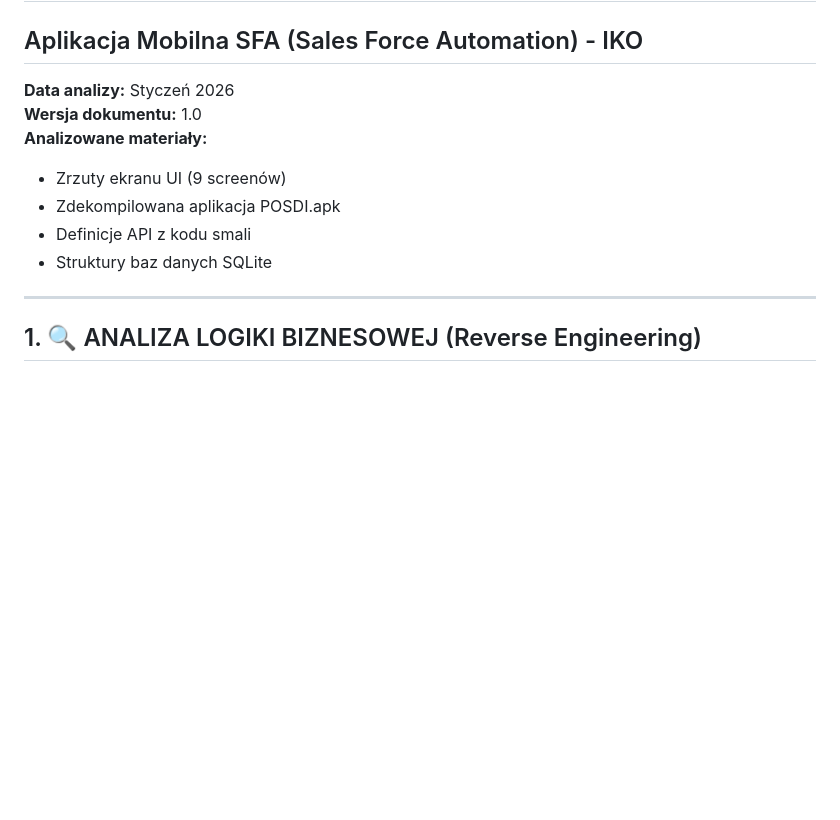
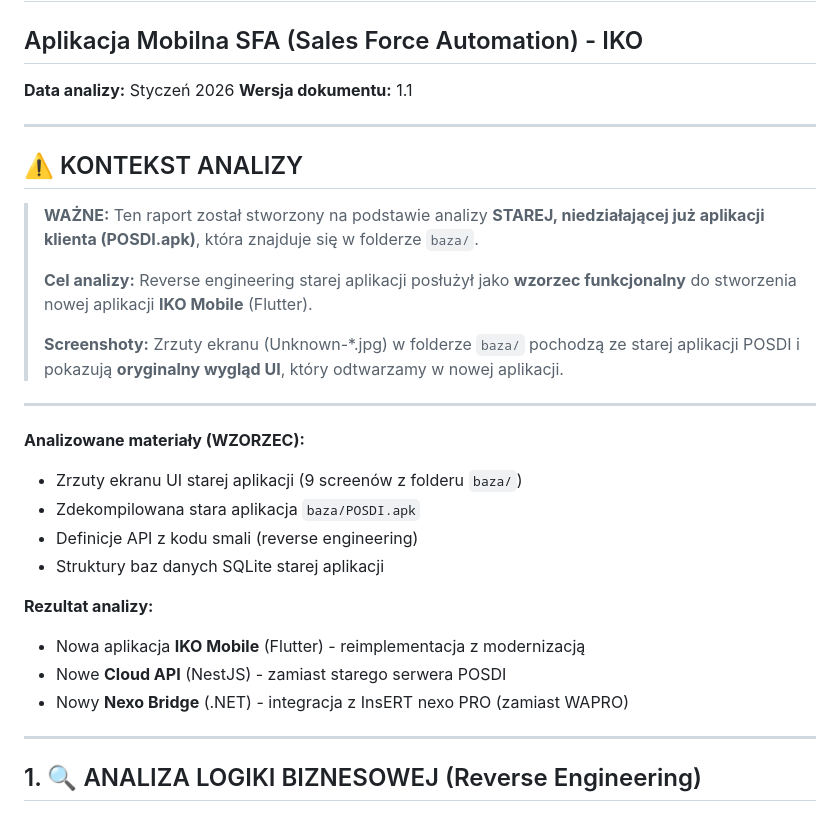
Before and after one commit to mastermi-ai/iko-mobile-app, a Markdown page: docs/RAPORT_FUNKCJONALNY_SFA.md, the part around one of its changes. GitHub-like rendering; blank space fills up the shorter version.

```diff
--- a/docs/RAPORT_FUNKCJONALNY_SFA.md
+++ b/docs/RAPORT_FUNKCJONALNY_SFA.md
@@ -2,12 +2,30 @@
 ## Aplikacja Mobilna SFA (Sales Force Automation) - IKO
 
 **Data analizy:** Styczeń 2026
-**Wersja dokumentu:** 1.0
-**Analizowane materiały:**
-- Zrzuty ekranu UI (9 screenów)
-- Zdekompilowana aplikacja POSDI.apk
-- Definicje API z kodu smali
-- Struktury baz danych SQLite
+**Wersja dokumentu:** 1.1
+
+---
+
+## ⚠️ KONTEKST ANALIZY
+
+> **WAŻNE:** Ten raport został stworzony na podstawie analizy **STAREJ, niedziałającej już aplikacji klienta (POSDI.apk)**, która znajduje się w folderze `baza/`.
+>
+> **Cel analizy:** Reverse engineering starej aplikacji posłużył jako **wzorzec funkcjonalny** do stworzenia nowej aplikacji **IKO Mobile** (Flutter).
+>
+> **Screenshoty:** Zrzuty ekranu (Unknown-*.jpg) w folderze `baza/` pochodzą ze starej aplikacji POSDI i pokazują **oryginalny wygląd UI**, który odtwarzamy w nowej aplikacji.
+
+---
+
+**Analizowane materiały (WZORZEC):**
+- Zrzuty ekranu UI starej aplikacji (9 screenów z folderu `baza/`)
+- Zdekompilowana stara aplikacja `baza/POSDI.apk`
+- Definicje API z kodu smali (reverse engineering)
+- Struktury baz danych SQLite starej aplikacji
+
+**Rezultat analizy:**
+- Nowa aplikacja **IKO Mobile** (Flutter) - reimplementacja z modernizacją
+- Nowe **Cloud API** (NestJS) - zamiast starego serwera POSDI
+- Nowy **Nexo Bridge** (.NET) - integracja z InsERT nexo PRO (zamiast WAPRO)
 
 ---
 
```
Also changed, not shown: other parts of docs/RAPORT_FUNKCJONALNY_SFA.md (+56 -4 lines).
